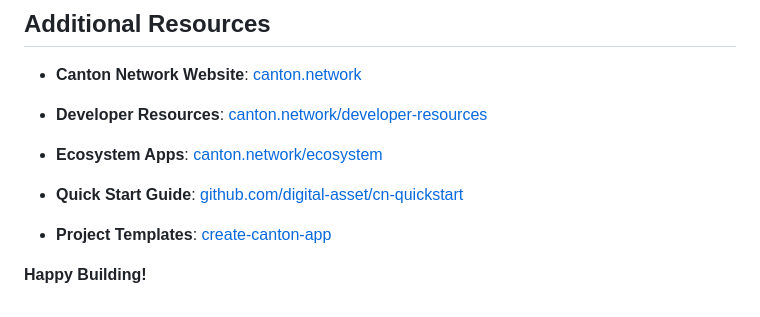
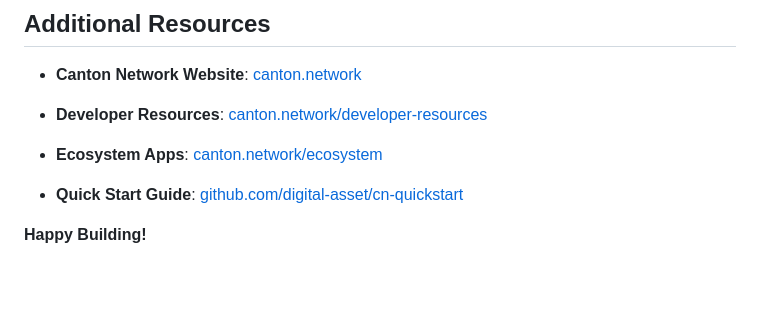
Before and after one commit to Jatinp26/canton-hackathon-101, a Markdown page: Dev-resources-101.md, the part around one of its changes. Drawn GitHub-style; blank space fills up the shorter version.

```diff
--- a/Dev-resources-101.md
+++ b/Dev-resources-101.md
@@ -94,6 +99,4 @@ COMPOSE_PROJECT_NAME=splice_dev1 docker compose up -d
 
 - **Quick Start Guide**: [github.com/digital-asset/cn-quickstart](https://github.com/digital-asset/cn-quickstart)
 
-- **Project Templates**: [create-canton-app](https://www.npmjs.com/package/create-canton-app)
-
 **Happy Building!**
```
Also changed, not shown: other parts of Dev-resources-101.md (+8 -3 lines).
